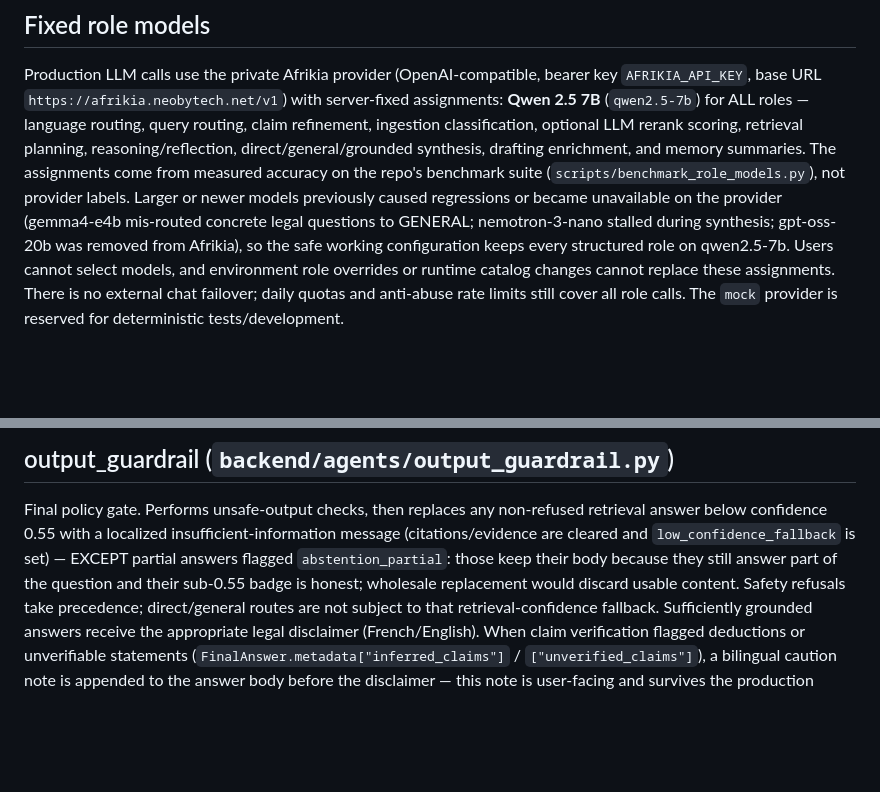
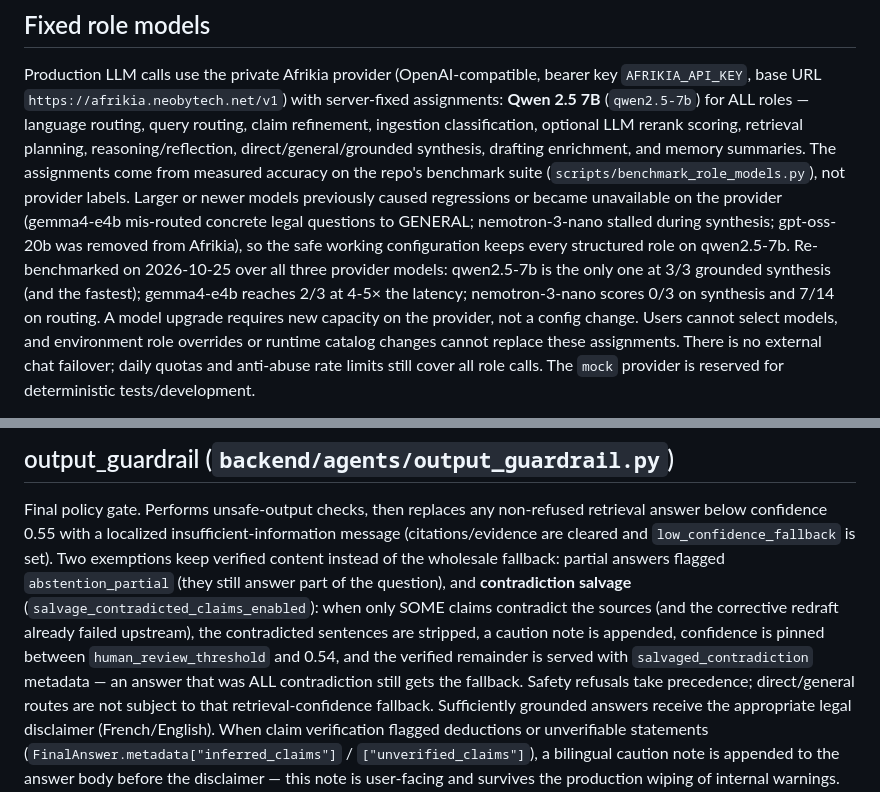
Before and after one commit to sanaaloute/La-loi-dit, a Markdown page: docs/agents.md, 2 parts joined by grey strips. Drawn GitHub-style; blank space fills up the shorter version.

Commit message:
docs(agents): record the 2026-10-25 role-model re-benchmark
qwen2.5-7b confirmed as the only viable synthesis model on the provider
(3/3 grounded, fastest); gemma4-e4b 2/3 at 4-5x latency, nemotron 0/3.
Model upgrades require new provider capacity.

```diff
--- a/docs/agents.md
+++ b/docs/agents.md
@@ -51,7 +51,11 @@ The assignments come from measured accuracy on the repo's benchmark suite
 models previously caused regressions or became unavailable on the provider
 (gemma4-e4b mis-routed concrete legal questions to GENERAL; nemotron-3-nano
 stalled during synthesis; gpt-oss-20b was removed from Afrikia), so the safe
-working configuration keeps every structured role on qwen2.5-7b.
+working configuration keeps every structured role on qwen2.5-7b. Re-benchmarked
+on 2026-10-25 over all three provider models: qwen2.5-7b is the only one at
+3/3 grounded synthesis (and the fastest); gemma4-e4b reaches 2/3 at 4-5× the
+latency; nemotron-3-nano scores 0/3 on synthesis and 7/14 on routing. A model
+upgrade requires new capacity on the provider, not a config change.
 Users cannot select models, and environment role overrides or runtime catalog
 changes cannot replace these assignments. There is no external chat failover;
 daily quotas and anti-abuse rate limits still cover all role calls. The
@@ -250,10 +254,15 @@ abstaining answers are excluded from the answer cache.
 
 Final policy gate. Performs unsafe-output checks, then replaces any non-refused
 retrieval answer below confidence 0.55 with a localized insufficient-information
-message (citations/evidence are cleared and `low_confidence_fallback` is set) —
-EXCEPT partial answers flagged `abstention_partial`: those keep their body
-because they still answer part of the question and their sub-0.55 badge is
-honest; wholesale replacement would discard usable content.
+message (citations/evidence are cleared and `low_confidence_fallback` is set).
+Two exemptions keep verified content instead of the wholesale fallback:
+partial answers flagged `abstention_partial` (they still answer part of the
+question), and **contradiction salvage** (`salvage_contradicted_claims_enabled`):
+when only SOME claims contradict the sources (and the corrective redraft already
+failed upstream), the contradicted sentences are stripped, a caution note is
+appended, confidence is pinned between `human_review_threshold` and 0.54, and
+the verified remainder is served with `salvaged_contradiction` metadata — an
+answer that was ALL contradiction still gets the fallback.
 Safety refusals take precedence; direct/general routes are not subject to that
 retrieval-confidence fallback. Sufficiently grounded answers receive the
 appropriate legal disclaimer (French/English). When claim verification flagged
```
